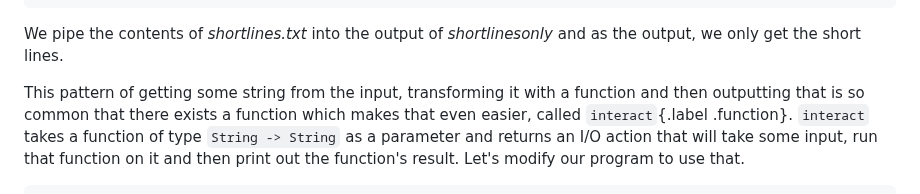
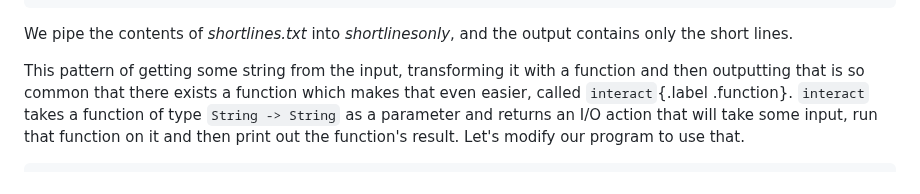
Before and after one commit to learnyouahaskell/learnyouahaskell.github.io, a Markdown page: markdown/source_md/input-and-output.md, the part around the change. Drawn GitHub-style.

Commit message:
:recycle: Fix working to correctly describe piping input (#106)

````diff
--- a/markdown/source_md/input-and-output.md
+++ b/markdown/source_md/input-and-output.md
@@ -788,7 +788,7 @@ so am i
 short
 ```
 
-We pipe the contents of *shortlines.txt* into the output of *shortlinesonly* and as the output, we only get the short lines.
+We pipe the contents of *shortlines.txt* into *shortlinesonly*, and the output contains only the short lines.
 
 This pattern of getting some string from the input, transforming it with a function and then outputting that is so common that there exists a function which makes that even easier, called `interact`{.label .function}.
 `interact` takes a function of type `String -> String` as a parameter and returns an I/O action that will take some input, run that function on it and then print out the function's result.
````
